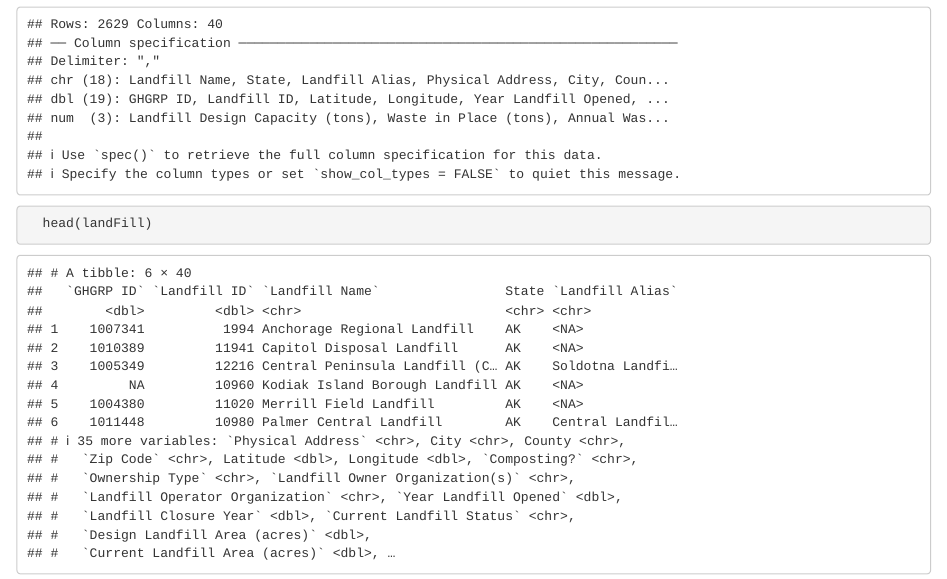
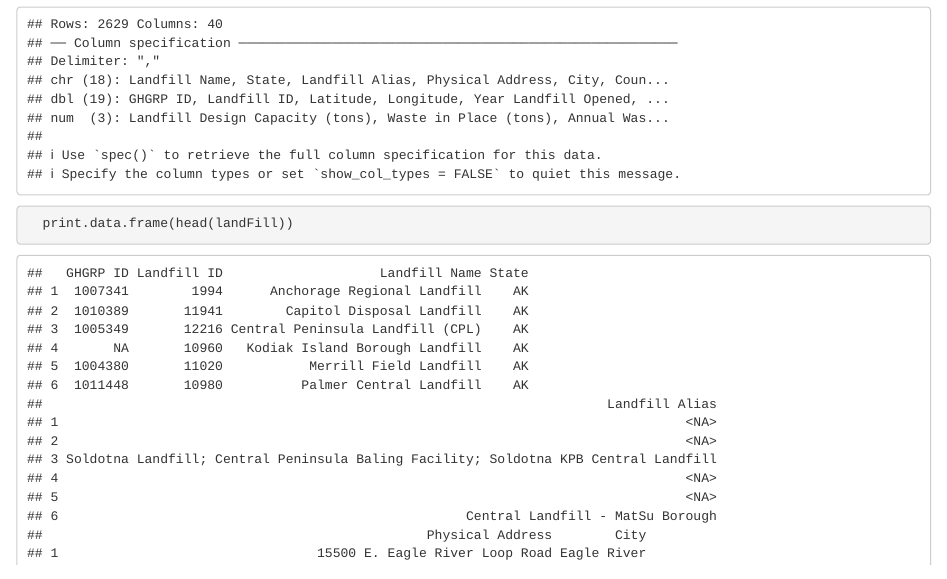
Before and after one commit to cabolz/STAT433-Project, an R Markdown document (Data Source.Rmd): the page in a window 1100 px wide, from 300 px down. Rendered offline with R 4.5, knitr and Pandoc, with nearby package versions.

Commit message:
How does this look?

````diff
--- a/Data Source.Rmd
+++ b/Data Source.Rmd
@@ -14,5 +14,5 @@ Put code here for reading in data
 ```{r}
   library(readr)
   landFill<-read_csv("LandFillDataEasierToAccess.csv")
-  head(landFill)
+  print.data.frame(head(landFill))
 ```
````
Also changed, not shown: Data-Source.html.
